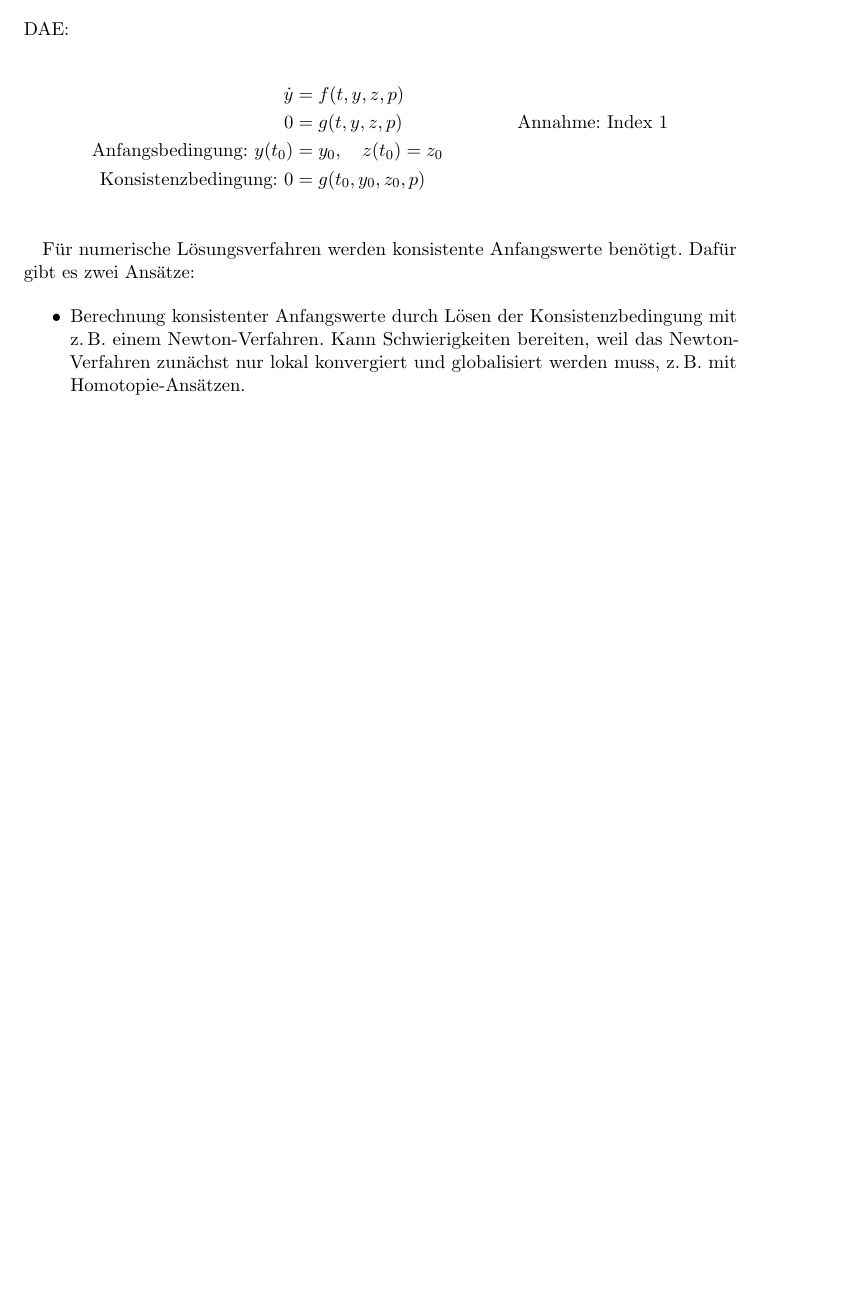
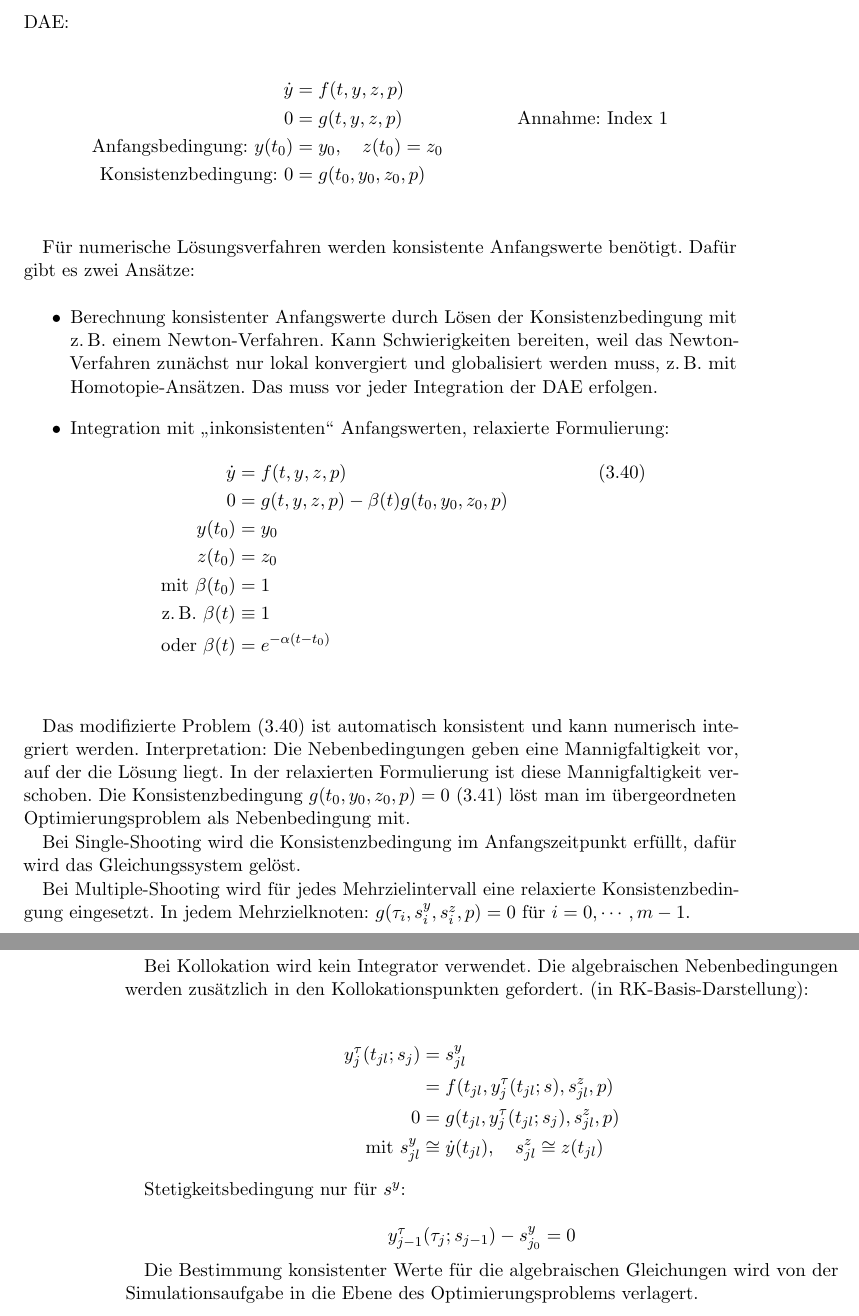
Before and after one commit to abrock/Optimierung, a LaTeX book (mitschrift.tex, which reads kapitel3.tex): part of page 35 of 35 before the commit and two parts of pages 35 and 36 of 38 after it, the two joined at a grey line, cut so that both start at the same text, the shorter picture padded with empty space. Compiled offline with pdfLaTeX.

Commit message:
Zwischenstand

```diff
--- a/kapitel3.tex
+++ b/kapitel3.tex
@@ -284,5 +284,36 @@ DAE:
 Für numerische Lösungsverfahren werden konsistente Anfangswerte benötigt. Dafür gibt es zwei Ansätze:
 
 \begin{itemize}
-\item Berechnung konsistenter Anfangswerte durch Lösen der Konsistenzbedingung mit z.\,B. einem Newton-Verfahren. Kann Schwierigkeiten bereiten, weil das Newton-Verfahren zunächst nur lokal konvergiert und globalisiert werden muss, z.\,B. mit Homotopie-Ansätzen.
+\item Berechnung konsistenter Anfangswerte durch Lösen der Konsistenzbedingung mit z.\,B. einem Newton-Verfahren. Kann Schwierigkeiten bereiten, weil das Newton-Verfahren zunächst nur lokal konvergiert und globalisiert werden muss, z.\,B. mit Homotopie-Ansätzen. Das muss vor jeder Integration der DAE erfolgen.
+\item Integration mit "`inkonsistenten"' Anfangswerten, relaxierte Formulierung:
+\begin{align*}
+\dot y &= f(t,y,z,p) & (3.40) \\
+0 &= g(t,y,z,p) - \beta(t) g(t_0,y_0,z_0,p) \\
+y(t_0) &= y_0 \\
+z(t_0) &= z_0 \\
+\text{mit } \beta(t_0) &= 1 \\
+\text{z.\,B. } \beta(t) &\equiv 1 \\
+\text{oder } \beta(t) &= e^{-\alpha(t-t_0)} \\
+\end{align*}
 \end{itemize}
+
+Das modifizierte Problem (3.40) ist automatisch konsistent und kann numerisch integriert werden. Interpretation: Die Nebenbedingungen geben eine Mannigfaltigkeit vor, auf der die Lösung liegt. In der relaxierten Formulierung ist diese Mannigfaltigkeit verschoben. Die Konsistenzbedingung $g(t_0,y_0,z_0,p) = 0$ (3.41) löst man im übergeordneten Optimierungsproblem als Nebenbedingung mit.
+
+Bei Single-Shooting wird die Konsistenzbedingung im Anfangszeitpunkt erfüllt, dafür wird das Gleichungssystem gelöst.
+
+Bei Multiple-Shooting wird für jedes Mehrzielintervall eine relaxierte Konsistenzbedingung eingesetzt. In jedem Mehrzielknoten: $g(\tau_i, s_i^y, s_i^z, p)=0$ für $i=0,\cdots,m-1$.
+
+Bei Kollokation wird kein Integrator verwendet. Die algebraischen Nebenbedingungen werden zusätzlich in den Kollokationspunkten gefordert. (in RK-Basis-Darstellung):
+
+\begin{align*}
+y_j^\tau (t_{jl}; s_j) &= s_{jl}^y \\
+&= f(t_{jl}, y_j^\tau(t_{jl};s), s_{jl}^z,p) \\
+0 &= g(t_{jl}, y_j^\tau(t_{jl}; s_j), s_{jl}^z, p) \\
+\text{mit } s_{jl}^y & \cong \dot y(t_{jl}), \quad s_{jl}^z \cong z(t_{jl})
+\end{align*}
+
+Stetigkeitsbedingung nur für $s^y$:
+
+\[ y_{j-1}^\tau (\tau_j; s_{j-1})-s_{j_0}^y = 0 \]
+
+Die Bestimmung konsistenter Werte für die algebraischen Gleichungen wird von der Simulationsaufgabe in die Ebene des Optimierungsproblems verlagert.
```
Also changed, not shown: kapitel3.tex (45 more changed lines).
